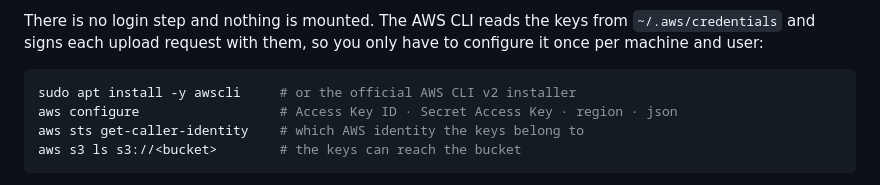
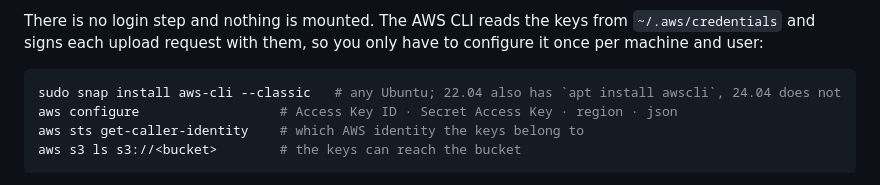
Before and after one commit to amplify-project/Immersive-Stage-WebXR, a Markdown page: docs/installation.md, the part around the change. GitHub-like rendering.

Commit message:
docs(install): AWS CLI from snap, which works on Ubuntu 24.04 too
Ubuntu 24.04 no longer ships the awscli apt package; the snap (or AWS's own
v2 installer) works on every release.

````diff
--- a/docs/installation.md
+++ b/docs/installation.md
@@ -68,7 +68,7 @@ There is no login step and nothing is mounted. The AWS CLI reads the keys from
 configure it once per machine and user:
 
 ```bash
-sudo apt install -y awscli     # or the official AWS CLI v2 installer
+sudo snap install aws-cli --classic   # any Ubuntu; 22.04 also has `apt install awscli`, 24.04 does not
 aws configure                  # Access Key ID · Secret Access Key · region · json
 aws sts get-caller-identity    # which AWS identity the keys belong to
 aws s3 ls s3://<bucket>        # the keys can reach the bucket
````
